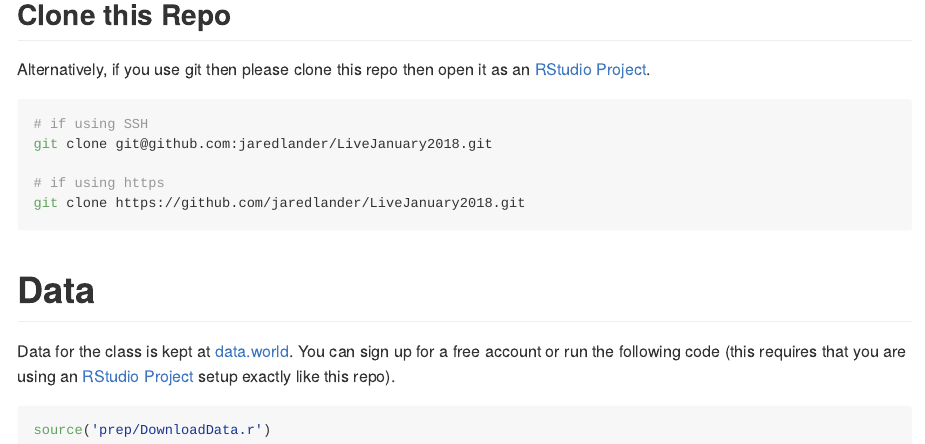
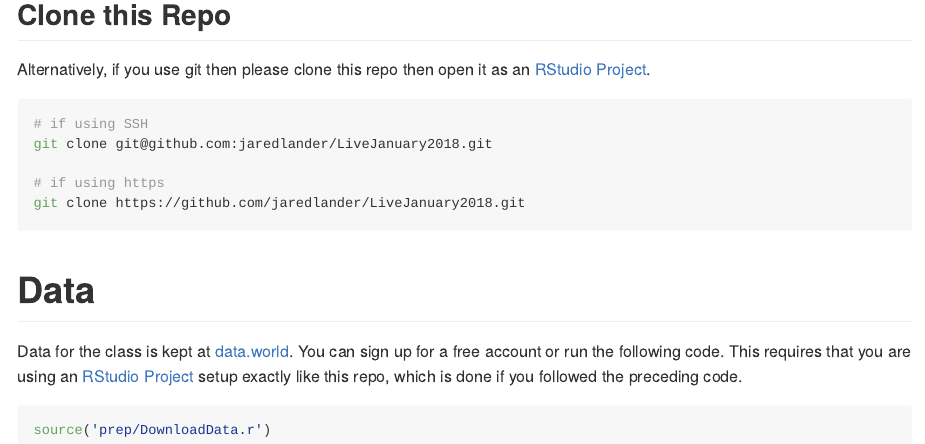
Before and after one commit to jaredlander/LiveFebruary2018, an R Markdown document (README.Rmd): the page in a window 1100 px wide, from 1510 px down. The pictures show the output file README.md that the author committed with the source, drawn offline in the style of GitHub.

Commit message:
Wording change

````diff
--- a/README.Rmd
+++ b/README.Rmd
@@ -70,7 +70,7 @@ git clone https://github.com/jaredlander/LiveJanuary2018.git
 
 # Data
 
-Data for the class is kept at [data.world](https://data.world/landeranalytics/training). You can sign up for a free account or run the following code (this requires that you are using an [RStudio Project](https://support.rstudio.com/hc/en-us/articles/200526207-Using-Projects) setup exactly like this repo).
+Data for the class is kept at [data.world](https://data.world/landeranalytics/training). You can sign up for a free account or run the following code. This requires that you are using an [RStudio Project](https://support.rstudio.com/hc/en-us/articles/200526207-Using-Projects) setup exactly like this repo, which is done if you followed the preceding code.
 
 ```{r source-data-file,eval=FALSE}
 source('prep/DownloadData.r')
````
Also changed, not shown: README.md.
